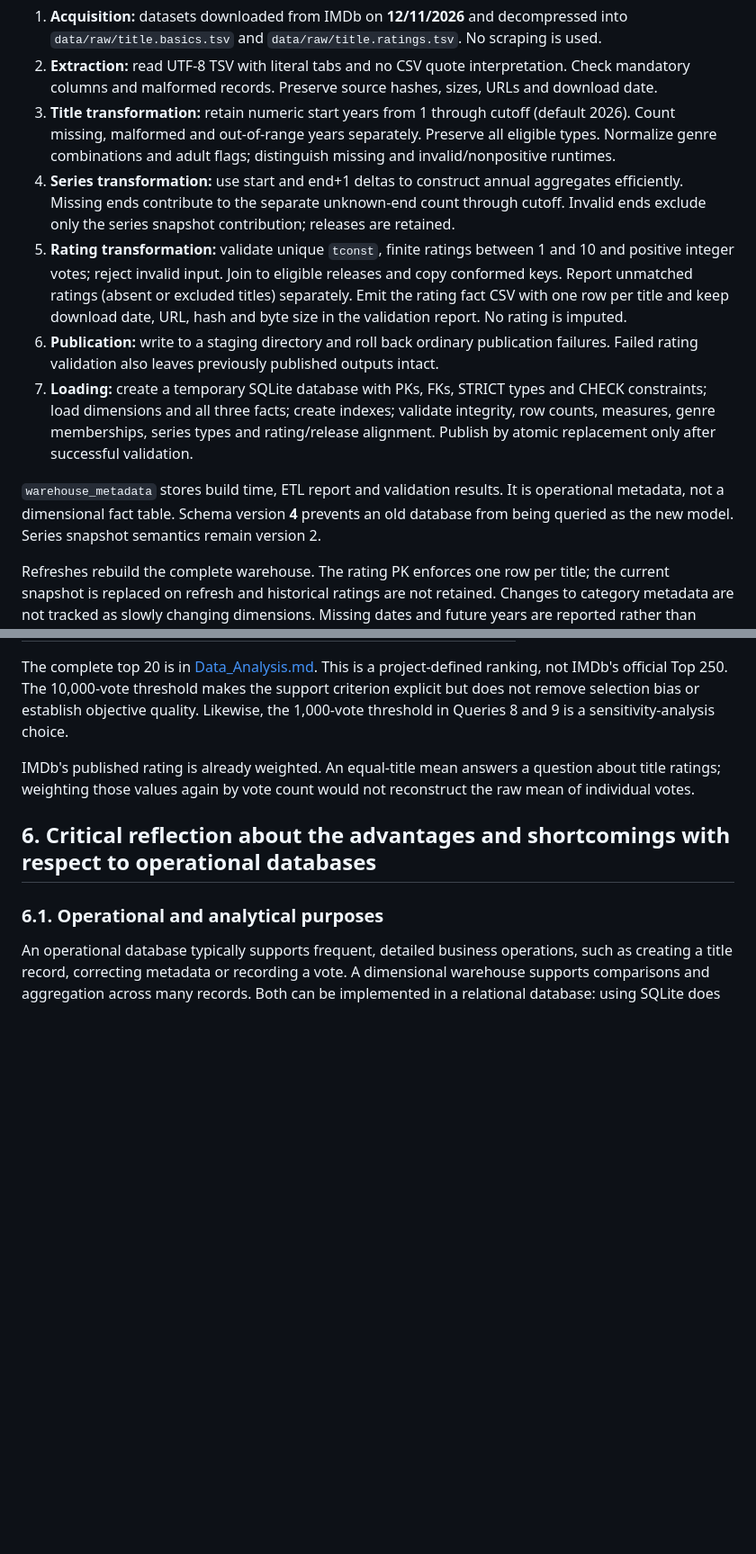
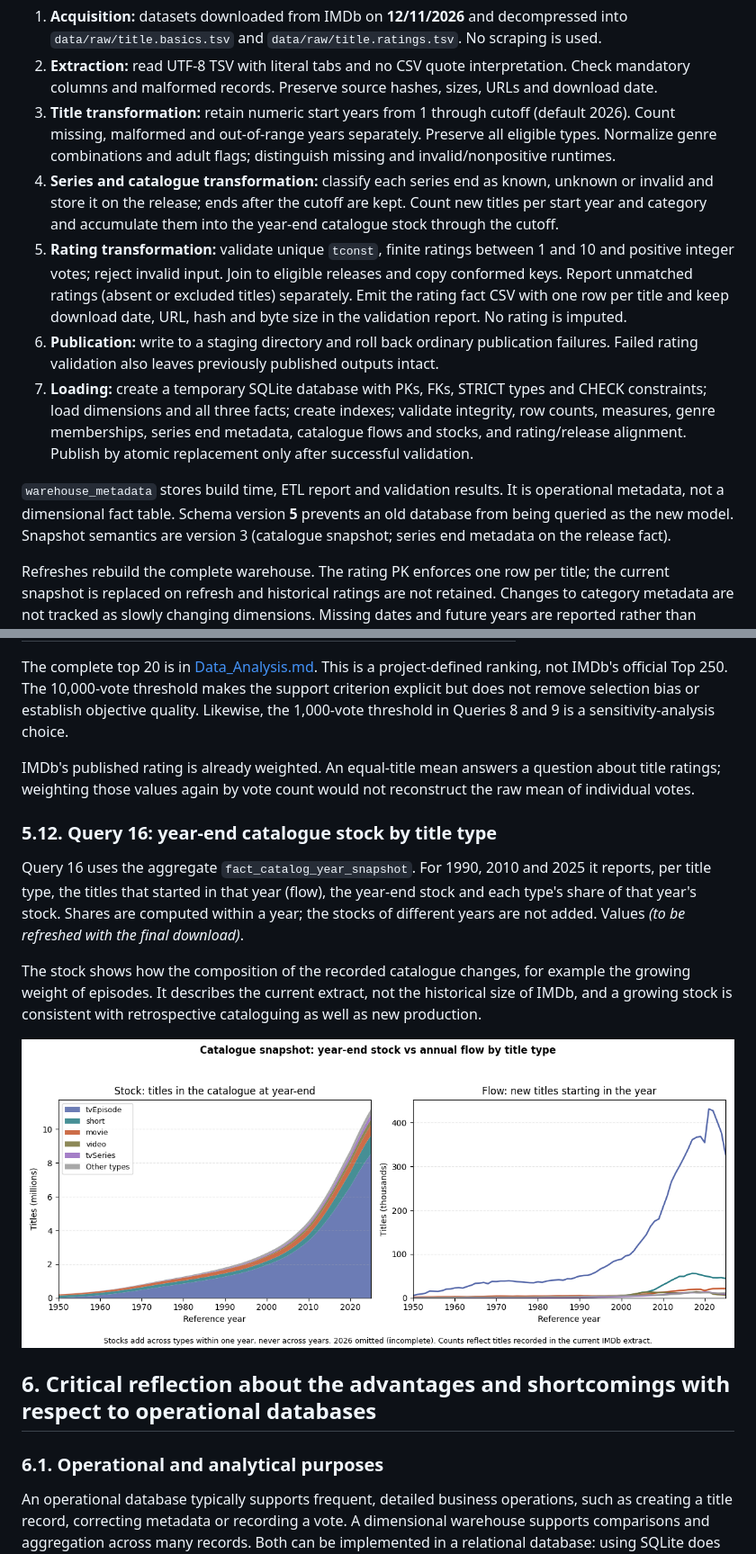
Before and after one commit to aqueiros22/AID-Project, a Markdown page: README.MD, 2 parts joined by grey strips. Shown at 90% size. Drawn GitHub-style; pictures changed too: media/9_catalog_stock_by_type.png (added); blank space fills up the shorter version.

```diff
--- a/README.MD
+++ b/README.MD
@@ -260,12 +271,12 @@ The implementation is in [refine_dataset.py](scripts/refine_dataset.py), [rating
 1. **Acquisition:** datasets downloaded from IMDb on **12/11/2026** and decompressed into `data/raw/title.basics.tsv` and `data/raw/title.ratings.tsv`. No scraping is used.
 2. **Extraction:** read UTF-8 TSV with literal tabs and no CSV quote interpretation. Check mandatory columns and malformed records. Preserve source hashes, sizes, URLs and download date.
 3. **Title transformation:** retain numeric start years from 1 through cutoff (default 2026). Count missing, malformed and out-of-range years separately. Preserve all eligible types. Normalize genre combinations and adult flags; distinguish missing and invalid/nonpositive runtimes.
-4. **Series transformation:** use start and end+1 deltas to construct annual aggregates efficiently. Missing ends contribute to the separate unknown-end count through cutoff. Invalid ends exclude only the series snapshot contribution; releases are retained.
+4. **Series and catalogue transformation:** classify each series end as known, unknown or invalid and store it on the release; ends after the cutoff are kept. Count new titles per start year and category and accumulate them into the year-end catalogue stock through the cutoff.
 5. **Rating transformation:** validate unique `tconst`, finite ratings between 1 and 10 and positive integer votes; reject invalid input. Join to eligible releases and copy conformed keys. Report unmatched ratings (absent or excluded titles) separately. Emit the rating fact CSV with one row per title and keep download date, URL, hash and byte size in the validation report. No rating is imputed.
 6. **Publication:** write to a staging directory and roll back ordinary publication failures. Failed rating validation also leaves previously published outputs intact.
-7. **Loading:** create a temporary SQLite database with PKs, FKs, STRICT types and CHECK constraints; load dimensions and all three facts; create indexes; validate integrity, row counts, measures, genre memberships, series types and rating/release alignment. Publish by atomic replacement only after successful validation.
+7. **Loading:** create a temporary SQLite database with PKs, FKs, STRICT types and CHECK constraints; load dimensions and all three facts; create indexes; validate integrity, row counts, measures, genre memberships, series end metadata, catalogue flows and stocks, and rating/release alignment. Publish by atomic replacement only after successful validation.
 
-`warehouse_metadata` stores build time, ETL report and validation results. It is operational metadata, not a dimensional fact table. Schema version **4** prevents an old database from being queried as the new model. Series snapshot semantics remain version 2.
+`warehouse_metadata` stores build time, ETL report and validation results. It is operational metadata, not a dimensional fact table. Schema version **5** prevents an old database from being queried as the new model. Snapshot semantics are version 3 (catalogue snapshot; series end metadata on the release fact).
 
 Refreshes rebuild the complete warehouse. The rating PK enforces one row per title; the current snapshot is replaced on refresh and historical ratings are not retained. Changes to category metadata are not tracked as slowly changing dimensions. Missing dates and future years are reported rather than invented. 2026 is incomplete at acquisition, and records in that year need not have been released by 12 November.
 
@@ -492,6 +505,14 @@ The complete top 20 is in [Data_Analysis.md](docs/Data_Analysis.md). This is a p
 
 IMDb's published rating is already weighted. An equal-title mean answers a question about title ratings; weighting those values again by vote count would not reconstruct the raw mean of individual votes.
 
+### 5.12. Query 16: year-end catalogue stock by title type
+
+Query 16 uses the aggregate `fact_catalog_year_snapshot`. For 1990, 2010 and 2025 it reports, per title type, the titles that started in that year (flow), the year-end stock and each type's share of that year's stock. Shares are computed within a year; the stocks of different years are not added. Values _(to be refreshed with the final download)_.
+
+The stock shows how the composition of the recorded catalogue changes, for example the growing weight of episodes. It describes the current extract, not the historical size of IMDb, and a growing stock is consistent with retrospective cataloguing as well as new production.
+
+![Catalogue stock and flow by type](media/9_catalog_stock_by_type.png)
+
 ## 6. Critical reflection about the advantages and shortcomings with respect to operational databases
 
 ### 6.1. Operational and analytical purposes
```
Also changed, not shown: other parts of README.MD (+56 -43 lines), docs/Report_Guidelines.md (+3 -3 lines), 11 other files.
